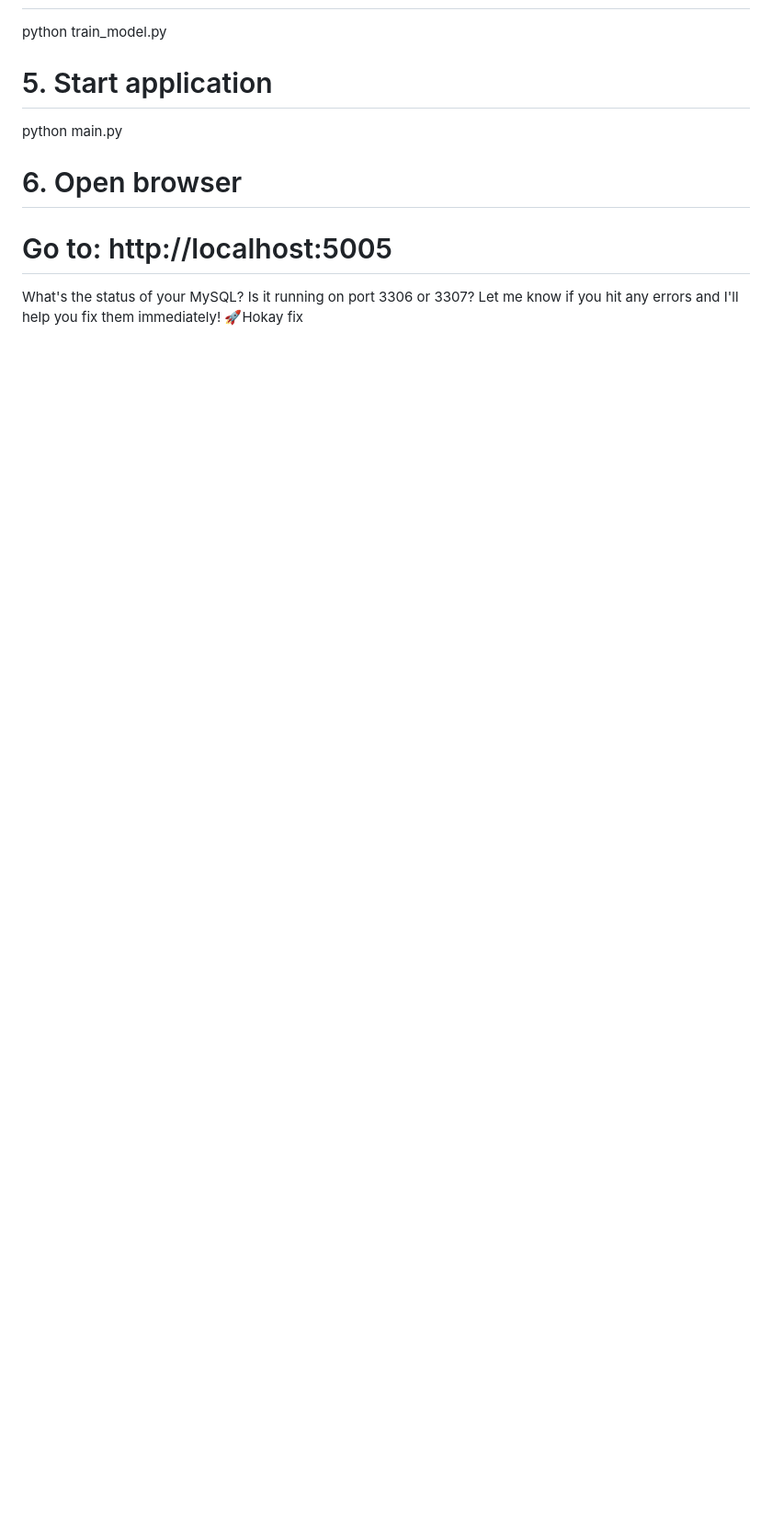
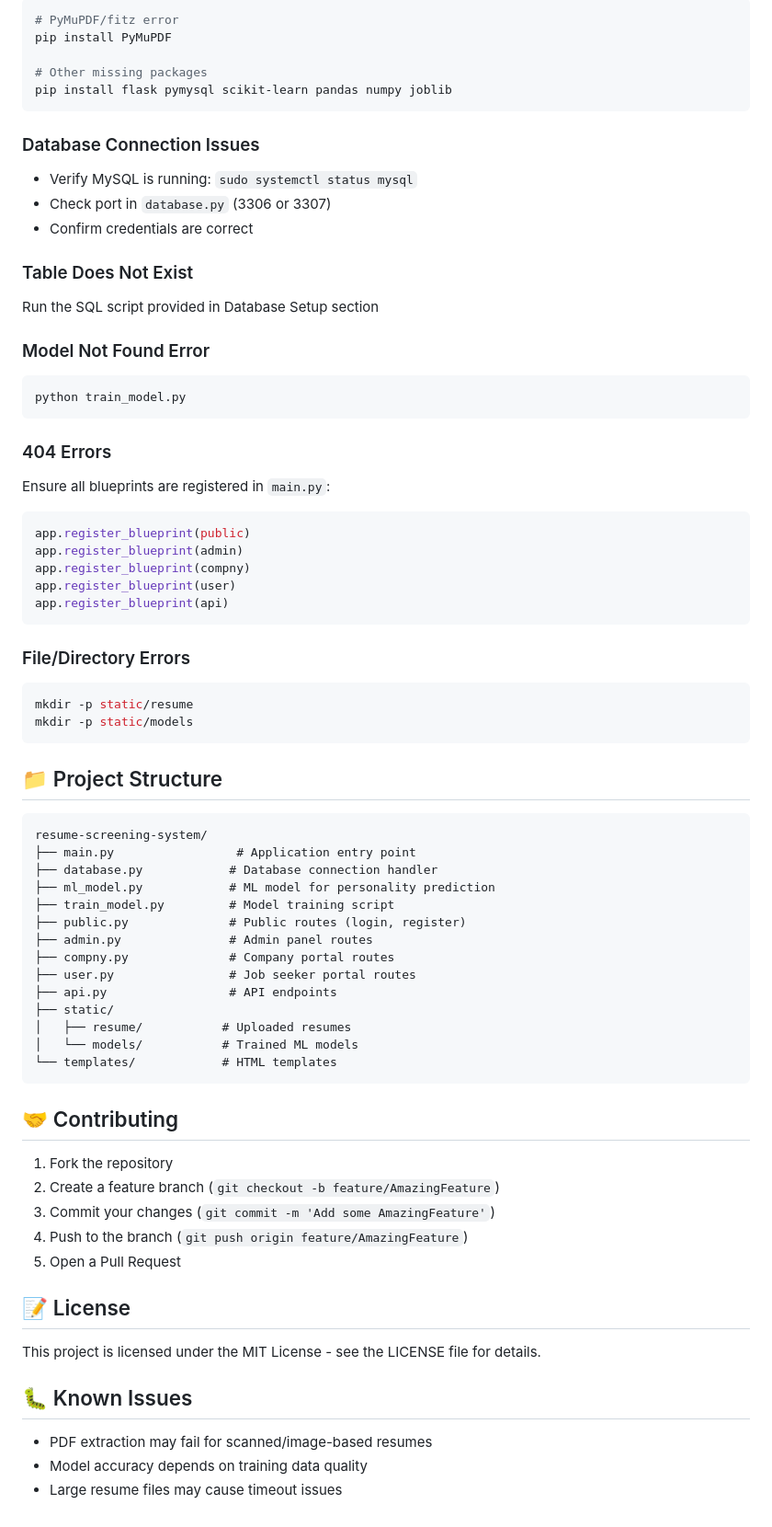
Before and after one commit to hibamkm/resume-screening-project, a Markdown page: readme.md, the part around one of its changes. Shown at 92% size. Drawn GitHub-style; blank space fills up the shorter version.

````diff
--- a/readme.md
+++ b/readme.md
@@ -211,9 +275,79 @@ mkdir static/resume static/models
+```bash
+# PyMuPDF/fitz error
+pip install PyMuPDF
+
+# Other missing packages
+pip install flask pymysql scikit-learn pandas numpy joblib
+```
+
+### Database Connection Issues
+
+- Verify MySQL is running: `sudo systemctl status mysql`
+- Check port in `database.py` (3306 or 3307)
+- Confirm credentials are correct
+
+### Table Does Not Exist
+
+Run the SQL script provided in Database Setup section
+
+### Model Not Found Error
+
+```bash
 python train_model.py
+```
 
-# 5. Start application
-python main.py
+### 404 Errors
 
-# 6. Open browser
-# Go to: http://localhost:5005
+Ensure all blueprints are registered in `main.py`:
 
-What's the status of your MySQL? Is it running on port 3306 or 3307? Let me know if you hit any errors and I'll help you fix them immediately! 🚀Hokay fix
+```python
+app.register_blueprint(public)
+app.register_blueprint(admin)
+app.register_blueprint(compny)
+app.register_blueprint(user)
+app.register_blueprint(api)
+```
+
+### File/Directory Errors
+
+```bash
+mkdir -p static/resume
+mkdir -p static/models
+```
+
+## 📁 Project Structure
+
+```
+resume-screening-system/
+├── main.py                 # Application entry point
+├── database.py            # Database connection handler
+├── ml_model.py            # ML model for personality prediction
+├── train_model.py         # Model training script
+├── public.py              # Public routes (login, register)
+├── admin.py               # Admin panel routes
+├── compny.py              # Company portal routes
+├── user.py                # Job seeker portal routes
+├── api.py                 # API endpoints
+├── static/
+│   ├── resume/           # Uploaded resumes
+│   └── models/           # Trained ML models
+└── templates/            # HTML templates
+```
+
+## 🤝 Contributing
+
+1. Fork the repository
+2. Create a feature branch (`git checkout -b feature/AmazingFeature`)
+3. Commit your changes (`git commit -m 'Add some AmazingFeature'`)
+4. Push to the branch (`git push origin feature/AmazingFeature`)
+5. Open a Pull Request
+
+## 📝 License
+
+This project is licensed under the MIT License - see the LICENSE file for details.
+
+## 🐛 Known Issues
+
+- PDF extraction may fail for scanned/image-based resumes
+- Model accuracy depends on training data quality
+- Large resume files may cause timeout issues
````
Also changed, not shown: other parts of readme.md (+161 -97 lines).
